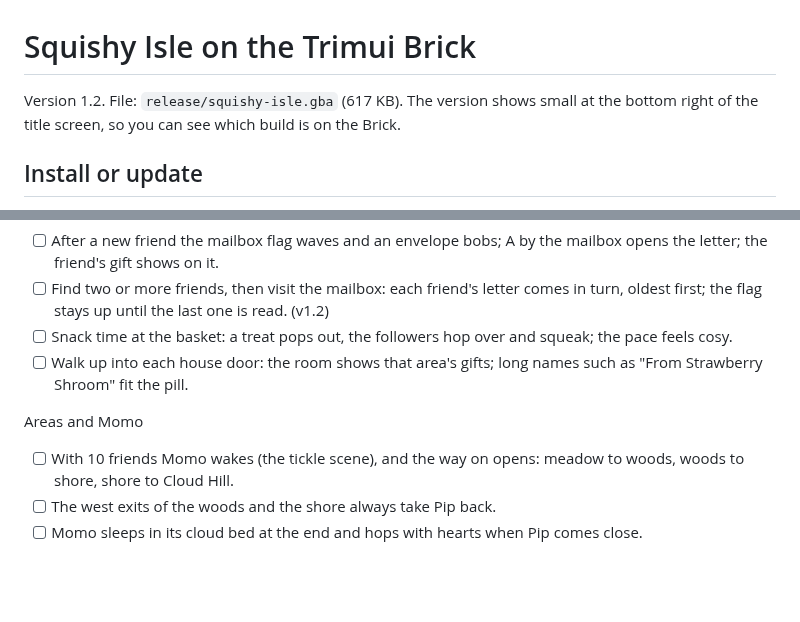
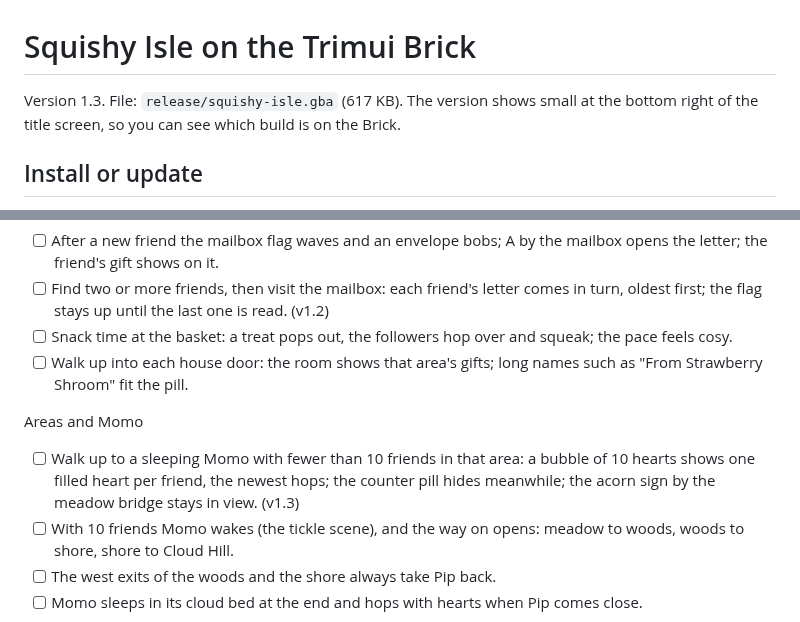
Before and after one commit to Entangled4318/squishy-isle, a Markdown page: docs/BRICK.md, 2 parts joined by grey strips. Rendered like a GitHub page; blank space fills up the shorter version.

```diff
--- a/docs/BRICK.md
+++ b/docs/BRICK.md
@@ -1,6 +1,6 @@
 # Squishy Isle on the Trimui Brick
 
-Version 1.2. File: `release/squishy-isle.gba` (617 KB). The version shows
+Version 1.3. File: `release/squishy-isle.gba` (617 KB). The version shows
 small at the bottom right of the title screen, so you can see which build
 is on the Brick.
 
@@ -123,6 +123,10 @@ Mailbox, snack, houses
 
 Areas and Momo
 
+- [ ] Walk up to a sleeping Momo with fewer than 10 friends in that area:
+      a bubble of 10 hearts shows one filled heart per friend, the newest
+      hops; the counter pill hides meanwhile; the acorn sign by the meadow
+      bridge stays in view. (v1.3)
 - [ ] With 10 friends Momo wakes (the tickle scene), and the way on opens:
       meadow to woods, woods to shore, shore to Cloud Hill.
 - [ ] The west exits of the woods and the shore always take Pip back.
```
Also changed, not shown: README.md (+5 -3 lines), docs/HANDOFF.md (+21 -1 lines), docs/readme/momo.png, docs/step8_4_momo_meter.png (added), 12 other files.
